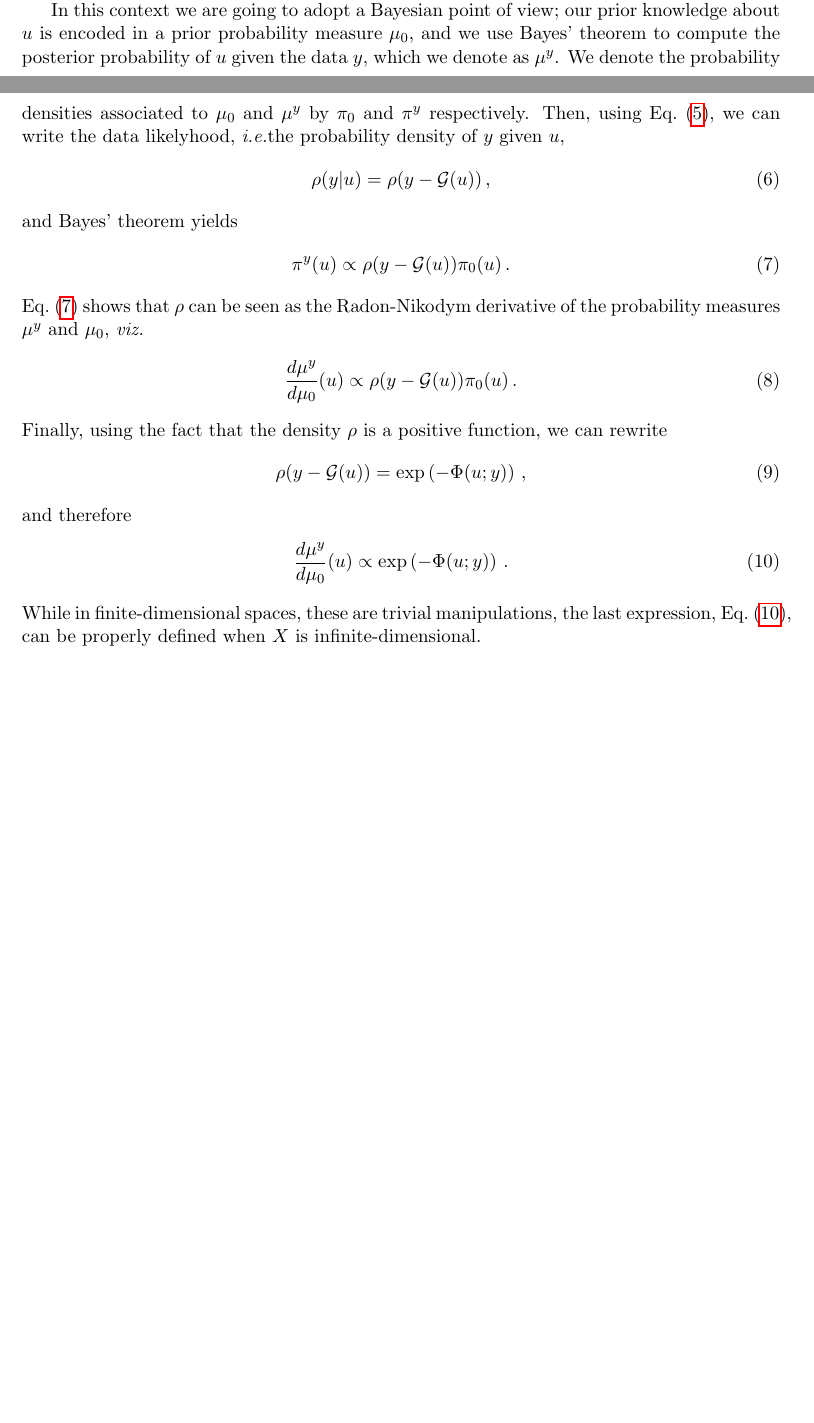
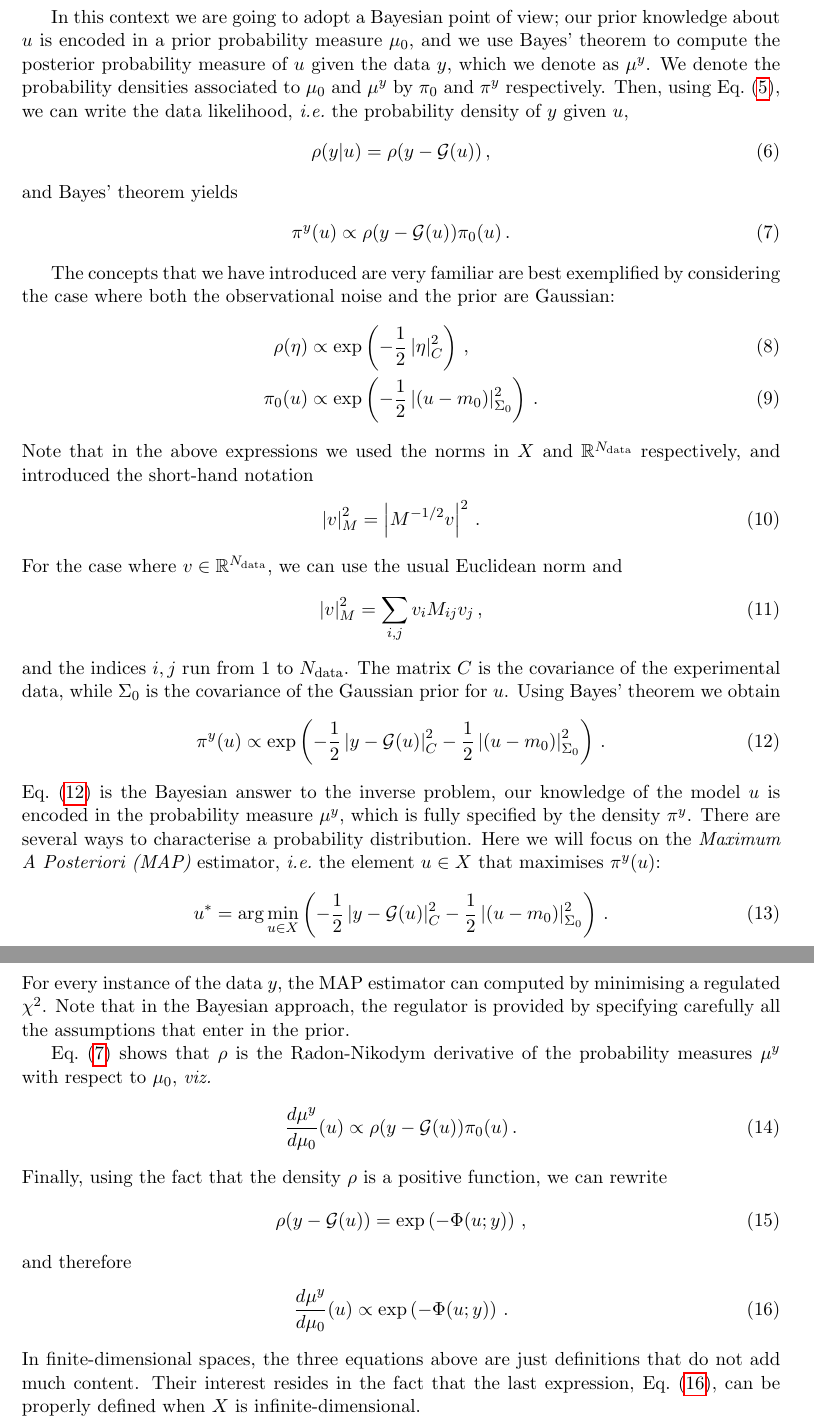
Before and after one commit to wilsonmr/nnpdf40_closure, a LaTeX document (main.tex, which reads inverse.tex): two parts of pages 3 and 4 of 54 before the commit and two parts of pages 4 and 5 of 55 after it, joined at a grey line, cut so that both start at the same text, the shorter picture padded with empty space. Compiled offline with pdfLaTeX.

Commit message:
inverse section added

```diff
--- a/inverse.tex
+++ b/inverse.tex
@@ -49,11 +55,11 @@ with probability density $\rho(\eta)$.
 In this context we are going to adopt a Bayesian point of view; our
 prior knowledge about $u$ is encoded in a prior probability measure
 $\mu_0$, and we use Bayes' theorem to compute the posterior
-probability of $u$ given the data $y$, which we denote as $\mu^y$. We
-denote the probability densities associated to $\mu_0$ and $\mu^y$ by
-$\pi_0$ and $\pi^y$ respectively. Then, using
-Eq.~(\ref{eq:NoisyInverseProblem}), we can write the data likelyhood,
-\ie the probability density of $y$ given $u$,
+probability measure of $u$ given the data $y$, which we denote as
+$\mu^y$. We denote the probability densities associated to $\mu_0$ and
+$\mu^y$ by $\pi_0$ and $\pi^y$ respectively. Then, using
+Eq.~(\ref{eq:NoisyInverseProblem}), we can write the data likelihood,
+\ie\ the probability density of $y$ given $u$,
 \begin{align}
   \label{eq:YGivenUProbDensity}
   \rho(y|u) = \rho(y-\mathcal G(u))\, ,
@@ -63,9 +69,65 @@ and Bayes' theorem yields
   \label{eq:BayesThmInversePosterior}
   \pi^y(u) \propto \rho(y-\mathcal G(u)) \pi_0(u)\, .
 \end{align}
-Eq.~(\ref{eq:BayesThmInversePosterior}) shows that $\rho$ can be seen
-as the Radon-Nikodym derivative of the probability measures $\mu^y$
-and $\mu_0$, \viz
+
+The concepts that we have introduced are very familiar are best exemplified
+by considering the case where both the observational noise and the
+prior are Gaussian:
+\begin{align}
+  \label{eq:RhoGauss}
+  \rho(\eta) &\propto \exp\left(
+               -\frac12 \left|\eta\right|_C^2
+               \right)\, , \\
+  \label{eq:PiZeroGauss}
+  \pi_0(u)  &\propto \exp\left(
+              -\frac12 \left|(u-m_0)\right|_{\Sigma_0}^2
+              \right)\, .
+\end{align}
+Note that in the above expressions we used the norms in $X$ and
+$\mathbb{R}^{\ndata}$ respectively, and introduced the short-hand
+notation
+\begin{align}
+  \left|v\right|_M^2 = \left| M^{-1/2} v\right|^2\, .
+\end{align}
+For the case where $v \in \mathbb{R}^{\ndata}$, we can use the usual
+Euclidean norm  and
+\begin{align}
+  \left|v\right|_M^2 = \sum_{i,j} v_i M_{ij} v_j\, ,
+\end{align}
+and the indices $i,j$ run from 1 to $\ndata$.  The matrix $C$ is the
+covariance of the experimental data, while $\Sigma_0$ is the
+covariance of the Gaussian prior for $u$. Using Bayes' theorem we
+obtain
+\begin{align}
+  \label{eq:PosteriorModel}
+  \pi^y(u) \propto
+  \exp\left(
+  -\frac12 \left|y - \mathcal G(u)\right|_C^2
+  -\frac12 \left|(u-m_0)\right|_{\Sigma_0}^2
+  \right)\, .
+\end{align}
+Eq.~(\ref{eq:PosteriorModel}) is the Bayesian answer to the inverse
+problem, our knowledge of the model $u$ is encoded in the probability
+measure $\mu^y$, which is fully specified by the density
+$\pi^y$. There are several ways to characterise a probability
+distribution. Here we will focus on the {\em Maximum A Posteriori
+  (MAP)} estimator, \ie\ the element $u \in X$ that maximises
+$\pi^y(u)$:
+\begin{align}
+  u^* = \arg\min_{u \in X}
+  \left(
+  -\frac12 \left|y - \mathcal G(u)\right|_C^2
+  -\frac12 \left|(u-m_0)\right|_{\Sigma_0}^2
+  \right)\, .
+\end{align}
+For every instance of the data $y$, the MAP estimator can computed by
+minimising a regulated $\chi^2$. Note that in the Bayesian approach,
+the regulator is provided by specifying carefully all the assumptions
+that enter in the prior.
+
+Eq.~(\ref{eq:BayesThmInversePosterior}) shows that $\rho$ is
+the Radon-Nikodym derivative of the probability measures $\mu^y$
+with respect to $\mu_0$, \viz
 \begin{align}
   \label{eq:RadonNikodym}
   \frac{d\mu^y}{d\mu_0} (u) \propto \rho(y-\mathcal G(u)) \pi_0(u)\, .
@@ -81,6 +143,7 @@ and therefore
   \label{eq:RadonNikodymTwo}
   \frac{d\mu^y}{d\mu_0} (u) \propto \exp\left(-\Phi(u;y)\right)\, .
 \end{align}
-While in finite-dimensional spaces, these are trivial manipulations,
-the last expression, Eq.~(\ref{eq:RadonNikodymTwo}), can be
-properly defined when $X$ is infinite-dimensional.
+In finite-dimensional spaces, the three equations above are just
+definitions that do not add much content. Their interest resides in
+the fact that the last expression, Eq.~(\ref{eq:RadonNikodymTwo}), can
+be properly defined when $X$ is infinite-dimensional.
```
Also changed, not shown: inverse.tex (20 more changed lines).
